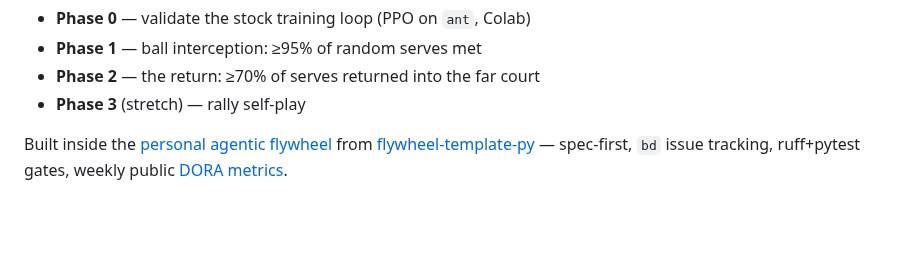
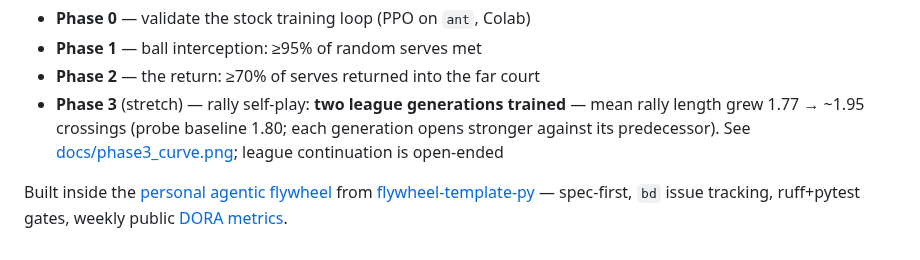
Before and after one commit to jamesponwith/brax-tennis-rl, a Markdown page: README.md, the part around the change. GitHub-like rendering; blank space fills up the shorter version.

Commit message:
brax-tennis-rl-676: Phase 3 result — self-play grows rallies across generations (#23)
Two league generations on laptop CPU (external stops ended the league at
gen 3's opening): gen 1 vs the Phase 2 champion grew rallies 1.77→1.86
in-round; gen 2 vs gen 1 opened at 1.97 (reproduced across two runs) and
held 1.88-1.99; gen 3 opened 1.95. SPEC's Phase 3 success signal —
average rally length grows over training — is met modestly: +10% across
generations, plateau forming near 2 crossings. Curve plotted from
verbatim eval logs. Also recorded: the tilt fine-tune split decision
(67.5% returns vs 71.7% flat, but reward +2/episode — the wrist buys
aim, not consistency).

Co-authored-by: Claude Fable 5 <noreply@anthropic.com>

```diff
--- a/README.md
+++ b/README.md
@@ -36,7 +36,10 @@ Phase 0 notebook: [`notebooks/phase0_ant.ipynb`](notebooks/phase0_ant.ipynb)
 - **Phase 0** — validate the stock training loop (PPO on `ant`, Colab)
 - **Phase 1** — ball interception: ≥95% of random serves met
 - **Phase 2** — the return: ≥70% of serves returned into the far court
-- **Phase 3** (stretch) — rally self-play
+- **Phase 3** (stretch) — rally self-play: **two league generations trained** — mean rally
+  length grew 1.77 → ~1.95 crossings (probe baseline 1.80; each generation opens stronger
+  against its predecessor). See [docs/phase3_curve.png](docs/phase3_curve.png); league
+  continuation is open-ended
 
 Built inside the [personal agentic flywheel](https://github.com/jamesponwith/agentic-flywheel)
 from [flywheel-template-py](https://github.com/jamesponwith/flywheel-template-py) —
```
Also changed, not shown: docs/phase3_curve.png (added).
